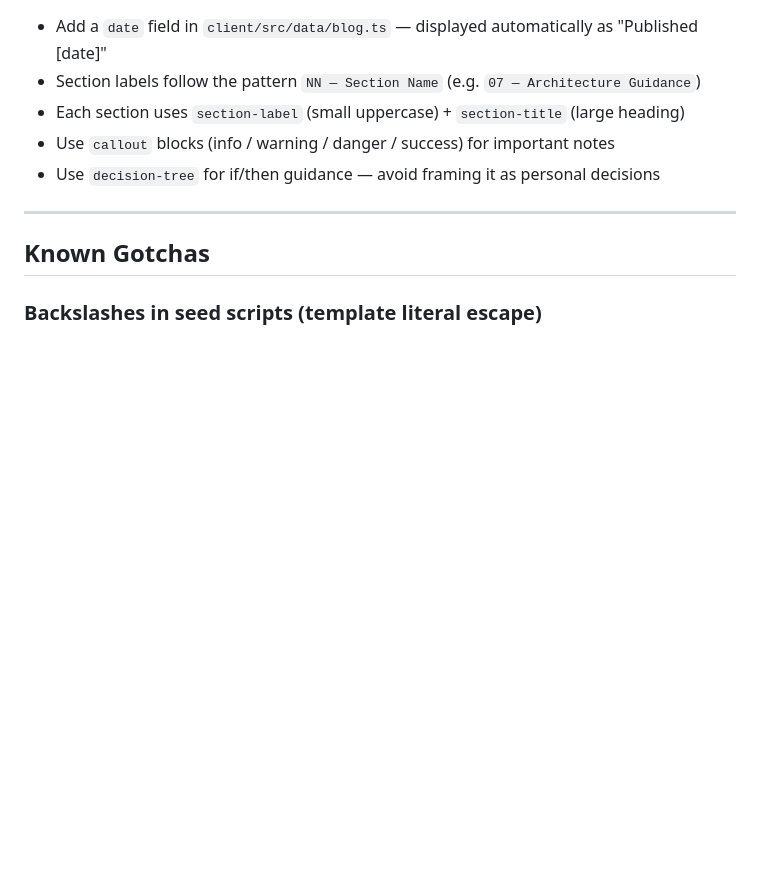
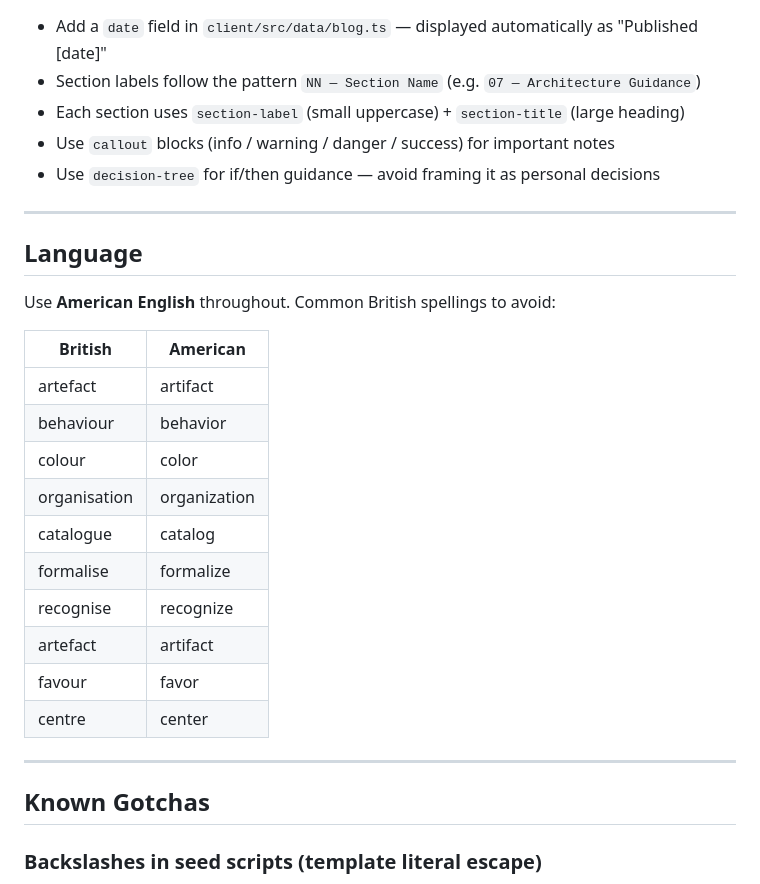
Before and after one commit to sgummalla79/sgummalla_net, a Markdown page: docs/article-writing-guide.md, the part around the change. Drawn GitHub-style; blank space fills up the shorter version.

Commit message:
add American English spelling guidance to article writing guide
Co-Authored-By: Claude Sonnet 4.6 <noreply@anthropic.com>

```diff
--- a/docs/article-writing-guide.md
+++ b/docs/article-writing-guide.md
@@ -66,6 +66,25 @@ Use these sizes in the article CSS (`BlogArticleView.vue`):
 
 ---
 
+## Language
+
+Use **American English** throughout. Common British spellings to avoid:
+
+| British | American |
+|---|---|
+| artefact | artifact |
+| behaviour | behavior |
+| colour | color |
+| organisation | organization |
+| catalogue | catalog |
+| formalise | formalize |
+| recognise | recognize |
+| artefact | artifact |
+| favour | favor |
+| centre | center |
+
+---
+
 ## Known Gotchas
 
 ### Backslashes in seed scripts (template literal escape)
```
